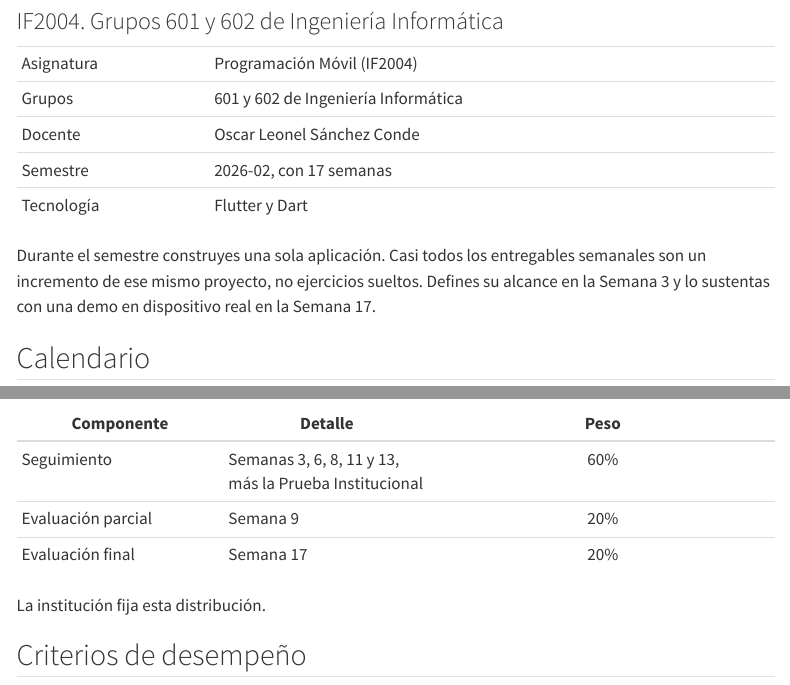
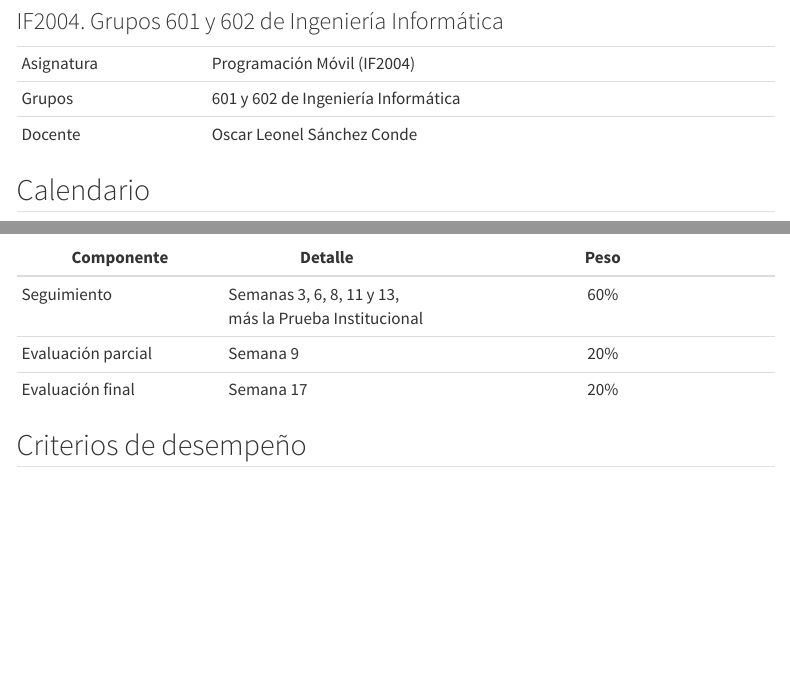
Before and after one commit to OscarLeoSanchez/sitio-iue-2026-02, a Quarto document (movil/index.qmd): the page in a window 1100 px wide, from 80 px down, and a second part further down, joined at a grey line. Rendered offline with R 4.5, knitr and Pandoc in place of Quarto, with nearby package versions; menus at the side of the page are left out.

Commit message:
Recorta las portadas de los cursos
Quito de la ficha las filas de semestre y tecnologia, el parrafo del proyecto
del semestre y la nota sobre quien fija la distribucion evaluativa. Cada tabla
del calendario queda envuelta en su propio bloque: envolver tambien los
encabezados vaciaba el indice lateral.

```diff
--- a/movil/index.qmd
+++ b/movil/index.qmd
@@ -2,6 +2,10 @@
 title: "Programación Móvil"
 subtitle: "IF2004. Grupos 601 y 602 de Ingeniería Informática"
 number-sections: false
+# Pandoc reparte los anchos de cada tabla por su cuenta y escribe un colgroup
+# con estilos en linea, asi que ninguna tabla del calendario coincidia con la
+# siguiente. Desactivarlo deja el control en estilo.scss.
+tbl-colwidths: false
 ---
 
 ::: {.ficha}
@@ -10,13 +14,7 @@ number-sections: false
 | Asignatura | Programación Móvil (IF2004)                |
 | Grupos     | 601 y 602 de Ingeniería Informática        |
 | Docente    | Oscar Leonel Sánchez Conde                 |
-| Semestre   | 2026-02, con 17 semanas                    |
-| Tecnología | Flutter y Dart                             |
 :::
-
-Durante el semestre construyes una sola aplicación. Casi todos los entregables semanales son un
-incremento de ese mismo proyecto, no ejercicios sueltos. Defines su alcance en la Semana 3 y lo
-sustentas con una demo en dispositivo real en la Semana 17.
 
 ## Calendario
 
@@ -81,5 +94,4 @@ semestre.
 
-La institución fija esta distribución.
 
 ## Criterios de desempeño
 
--- a/web/index.qmd
+++ b/web/index.qmd
@@ -10,13 +12,7 @@ number-sections: false
 | Asignatura | Programación Web (IF2003)                      |
 | Grupo      | 603 de Ingeniería Informática                  |
 | Docente    | Oscar Leonel Sánchez Conde                     |
-| Semestre   | 2026-02, con 17 semanas                        |
-| Tecnología | HTML, CSS y JavaScript, ASP.NET Core y Azure   |
 :::
-
-Durante el semestre construyes una sola aplicación web. Casi todos los entregables semanales son
-un incremento de ese mismo proyecto. Creas el repositorio en la Semana 2 y cierras el semestre
-con la aplicación publicada y accesible desde una dirección pública en internet.
 
 ::: {.callout-note}
 ## Material en preparación
@@ -27,57 +23,69 @@ calendario completo para que planees tu trabajo.
 
 ## Calendario
 
+
 ### Unidad 1. Entornos, versionado e IA
 
+::: {.calendario}
 | Sem | Temática | Entregable independiente | % |
 |:---:|---|---|:---:|
 | 01 | Socialización. Entornos de desarrollo: VS Code y Visual Studio 2026 Community | Entorno configurado y página estática ejecutándose localmente | - |
 | 02 | Manejo de versiones: Git y GitHub | Repositorio del proyecto con `.gitignore`, README e historial ordenado | **10%** |
 | 03 | Introducción al Vibe Coding e ingeniería de prompts | Bitácora de prompts del proyecto: aceptado, corregido y descartado | - |
 | 04 | Uso responsable de herramientas de IA | Propuesta de interfaz del proyecto generada con IA y documentada | - |
+:::
 
 ### Unidad 2. Frontend
 
+::: {.calendario}
 | Sem | Temática | Entregable independiente | % |
 |:---:|---|---|:---:|
 | 05 | HTML5 y CSS3 | Página principal adaptada a móvil y escritorio | **10%** |
 | 06 | Frameworks CSS: Bootstrap 5 y Tailwind CSS | Sección del proyecto rehecha en cada framework, con sustentación | - |
 | 07 | JavaScript ES6 y manipulación del DOM | Comportamiento dinámico sin recarga de página | - |
 | 08 | Consumo básico de APIs | Frontend integrado con una API pública | **10%** |
+:::
 
 ### Evaluación parcial
 
+::: {.calendario}
 | Sem | Temática | Entregable independiente | % |
 |:---:|---|---|:---:|
 | 09 | **Evaluación parcial de las Unidades 1 y 2.** Prueba práctica, sustentación técnica y demo del frontend | Ajustes finales según retroalimentación | **20%** |
+:::
 
 ### Unidad 3. Backend con ASP.NET Core
 
+::: {.calendario}
 | Sem | Temática | Entregable independiente | % |
 |:---:|---|---|:---:|
 | 10 | Arquitectura MVC: modelos, vistas y controladores | Servidor del proyecto respondiendo a sus rutas base | - |
 | 11 | Razor y layouts | Interfaz de la unidad 2 migrada al proyecto de servidor | **10%** |
 | 12 | Routing y validaciones | Formulario con rutas propias y validación en cliente y servidor | - |
 | 13 | Bases de datos, SQL Server y Entity Framework Core | CRUD del proyecto persistido en base de datos | **10%** |
+:::
 
 ### Unidad 4. Servicios, despliegue y entornos
 
+::: {.calendario}
 | Sem | Temática | Entregable independiente | % |
 |:---:|---|---|:---:|
 | 14 | Web APIs y consumo de servicios | API propia consumida desde el frontend | - |
 | 15 | Publicación en Azure App Service | Proyecto accesible desde una dirección pública en internet | - |
 | 16 | Configuración de entornos | Proyecto funcionando en local y en producción | **10%** |
 | 17 | **Evaluación final.** Sustentación técnica individual y demo de la aplicación publicada | Entrega del repositorio final documentado | **20%** |
+:::
 
 ## Distribución evaluativa
 
+::: {.calendario}
 | Componente | Detalle | Peso |
 |---|---|:---:|
 | Seguimiento | Semanas 2, 5, 8, 11, 13 y 16 | 60% |
 | Evaluación parcial | Semana 9 | 20% |
 | Evaluación final | Semana 17 | 20% |
+:::
 
-La institución fija esta distribución.
 
 ## Criterios de desempeño
 
```
Also changed, not shown: movil/index.qmd (15 more changed lines), web/index.qmd (2 more changed lines).
